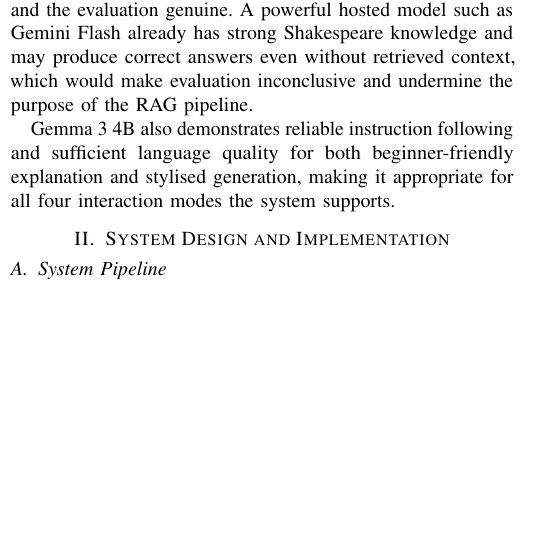
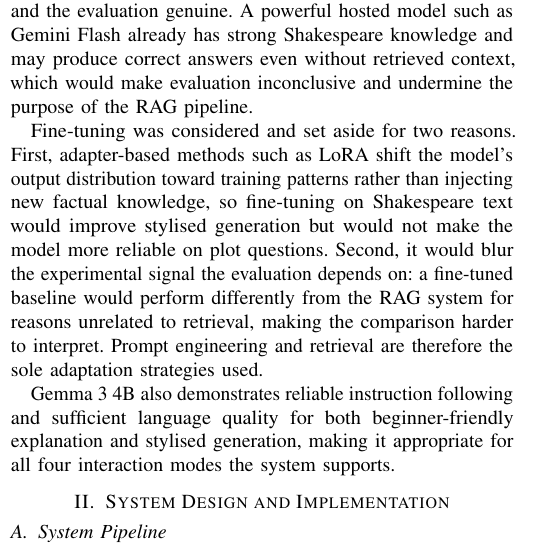
Before and after one commit to mahimdevx/ml-major-project, a LaTeX problem sheet (report/moinul/assignment2_slm_report_template.tex): part of one column of page 2 of 7, cut so that both start at the same text, the shorter picture padded with empty space. Compiled offline with pdfLaTeX.

Commit message:
added reasons behind not fine tuning

```diff
--- a/report/moinul/assignment2_slm_report_template.tex
+++ b/report/moinul/assignment2_slm_report_template.tex
@@ -205,6 +205,8 @@
 powerful hosted model such as Gemini Flash already has strong Shakespeare knowledge and may
 produce correct answers even without retrieved context, which would make evaluation
 inconclusive and undermine the purpose of the RAG pipeline.
+
+Fine-tuning was considered and set aside for two reasons. First, adapter-based methods such as LoRA shift the model's output distribution toward training patterns rather than injecting new factual knowledge, so fine-tuning on Shakespeare text would improve stylised generation but would not make the model more reliable on plot questions. Second, it would blur the experimental signal the evaluation depends on: a fine-tuned baseline would perform differently from the RAG system for reasons unrelated to retrieval, making the comparison harder to interpret. Prompt engineering and retrieval are therefore the sole adaptation strategies used.
 
 Gemma~3~4B also demonstrates reliable instruction following and sufficient language quality
 for both beginner-friendly explanation and stylised generation, making it appropriate for all
```
